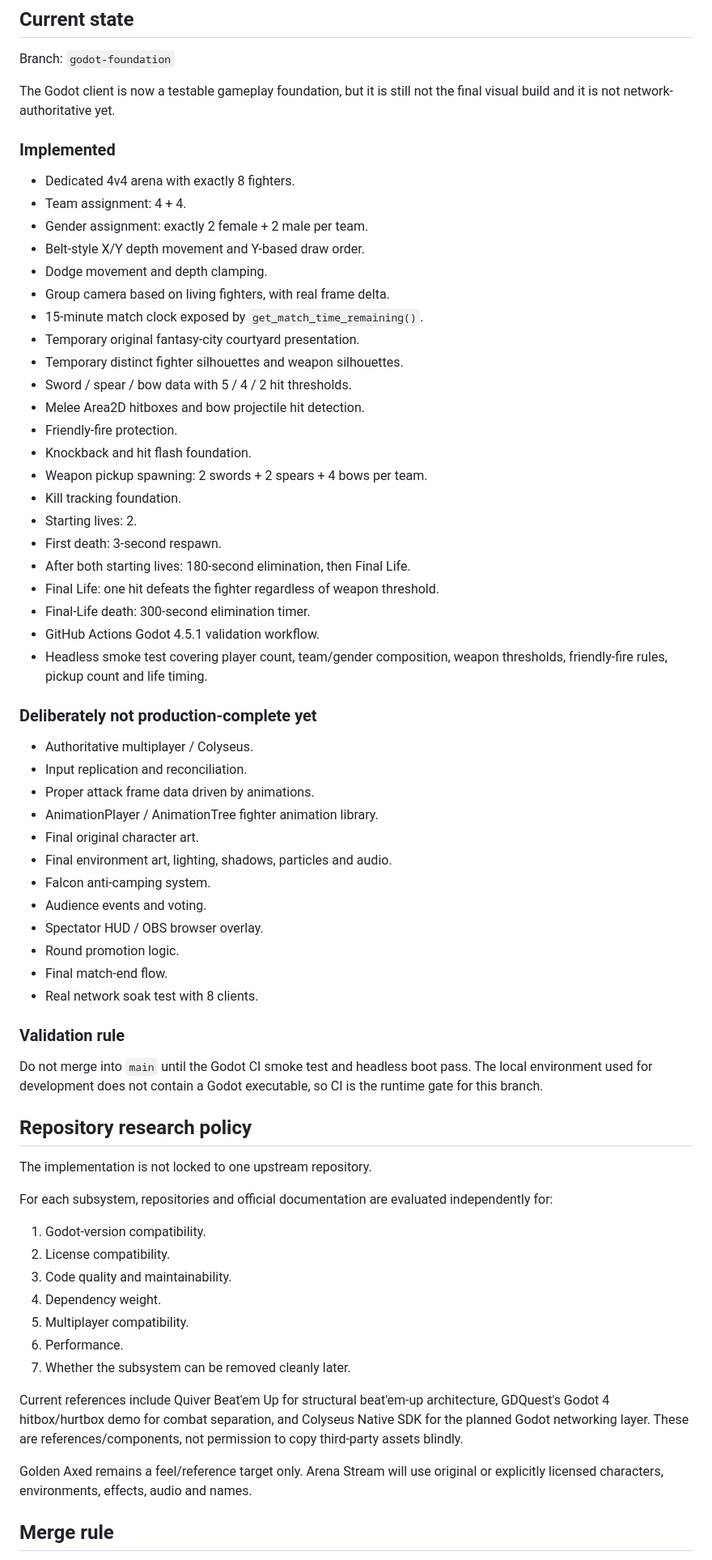
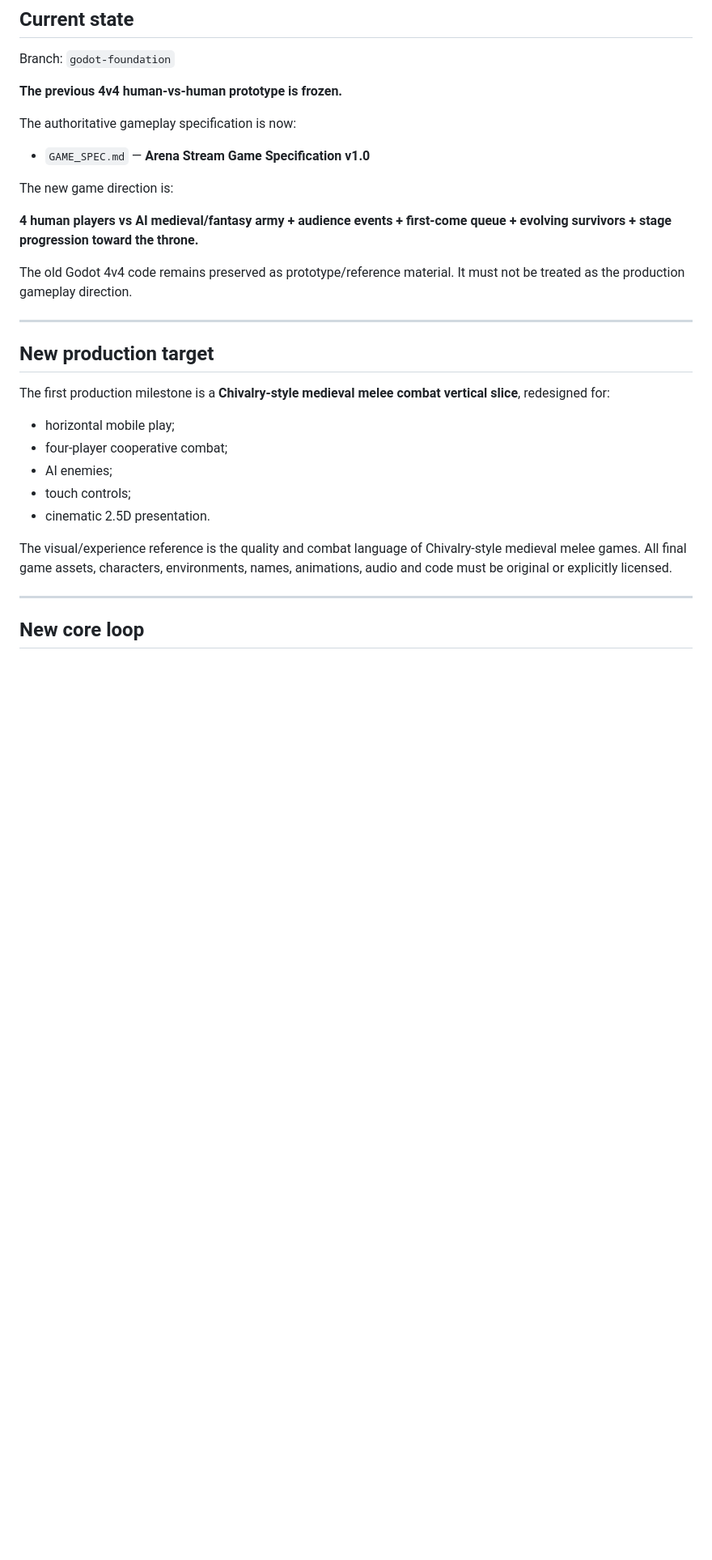
Before and after one commit to iiils3/arena-stream, a Markdown page: godot/STATUS.md, the part around one of its changes. Shown at 81% size. GitHub-like rendering; blank space fills up the shorter version.

Commit message:
docs: align Godot status with new Arena Stream direction

```diff
--- a/godot/STATUS.md
+++ b/godot/STATUS.md
@@ -4,68 +4,33 @@
 
 Branch: `godot-foundation`
 
-The Godot client is now a testable gameplay foundation, but it is still not the final visual build and it is not network-authoritative yet.
+**The previous 4v4 human-vs-human prototype is frozen.**
 
-### Implemented
+The authoritative gameplay specification is now:
 
-- Dedicated 4v4 arena with exactly 8 fighters.
-- Team assignment: 4 + 4.
-- Gender assignment: exactly 2 female + 2 male per team.
-- Belt-style X/Y depth movement and Y-based draw order.
-- Dodge movement and depth clamping.
-- Group camera based on living fighters, with real frame delta.
-- 15-minute match clock exposed by `get_match_time_remaining()`.
-- Temporary original fantasy-city courtyard presentation.
-- Temporary distinct fighter silhouettes and weapon silhouettes.
-- Sword / spear / bow data with 5 / 4 / 2 hit thresholds.
-- Melee Area2D hitboxes and bow projectile hit detection.
-- Friendly-fire protection.
-- Knockback and hit flash foundation.
-- Weapon pickup spawning: 2 swords + 2 spears + 4 bows per team.
-- Kill tracking foundation.
-- Starting lives: 2.
-- First death: 3-second respawn.
-- After both starting lives: 180-second elimination, then Final Life.
-- Final Life: one hit defeats the fighter regardless of weapon threshold.
-- Final-Life death: 300-second elimination timer.
-- GitHub Actions Godot 4.5.1 validation workflow.
-- Headless smoke test covering player count, team/gender composition, weapon thresholds, friendly-fire rules, pickup count and life timing.
+- `GAME_SPEC.md` — **Arena Stream Game Specification v1.0**
 
-### Deliberately not production-complete yet
+The new game direction is:
 
-- Authoritative multiplayer / Colyseus.
-- Input replication and reconciliation.
-- Proper attack frame data driven by animations.
-- AnimationPlayer / AnimationTree fighter animation library.
-- Final original character art.
-- Final environment art, lighting, shadows, particles and audio.
-- Falcon anti-camping system.
-- Audience events and voting.
-- Spectator HUD / OBS browser overlay.
-- Round promotion logic.
-- Final match-end flow.
-- Real network soak test with 8 clients.
+**4 human players vs AI medieval/fantasy army + audience events + first-come queue + evolving survivors + stage progression toward the throne.**
 
-### Validation rule
+The old Godot 4v4 code remains preserved as prototype/reference material. It must not be treated as the production gameplay direction.
 
-Do not merge into `main` until the Godot CI smoke test and headless boot pass. The local environment used for development does not contain a Godot executable, so CI is the runtime gate for this branch.
+---
 
-## Repository research policy
+## New production target
 
-The implementation is not locked to one upstream repository.
+The first production milestone is a **Chivalry-style medieval melee combat vertical slice**, redesigned for:
 
-For each subsystem, repositories and official documentation are evaluated independently for:
-1. Godot-version compatibility.
-2. License compatibility.
-3. Code quality and maintainability.
-4. Dependency weight.
-5. Multiplayer compatibility.
-6. Performance.
-7. Whether the subsystem can be removed cleanly later.
+- horizontal mobile play;
+- four-player cooperative combat;
+- AI enemies;
+- touch controls;
+- cinematic 2.5D presentation.
 
-Current references include Quiver Beat'em Up for structural beat'em-up architecture, GDQuest's Godot 4 hitbox/hurtbox demo for combat separation, and Colyseus Native SDK for the planned Godot networking layer. These are references/components, not permission to copy third-party assets blindly.
+The visual/experience reference is the quality and combat language of Chivalry-style medieval melee games. All final game assets, characters, environments, names, animations, audio and code must be original or explicitly licensed.
 
-Golden Axed remains a feel/reference target only. Arena Stream will use original or explicitly licensed characters, environments, effects, audio and names.
+---
 
-## Merge rule
+## New core loop
 
```
Also changed, not shown: other parts of godot/STATUS.md (+180 -5 lines).
